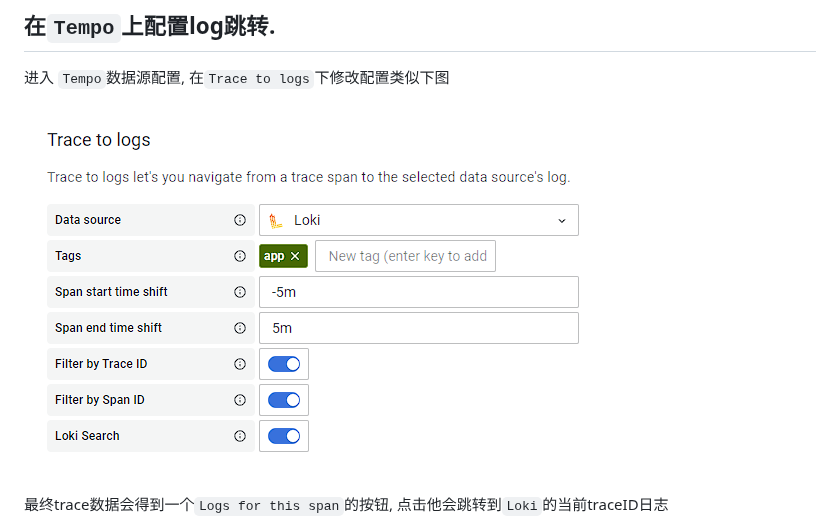
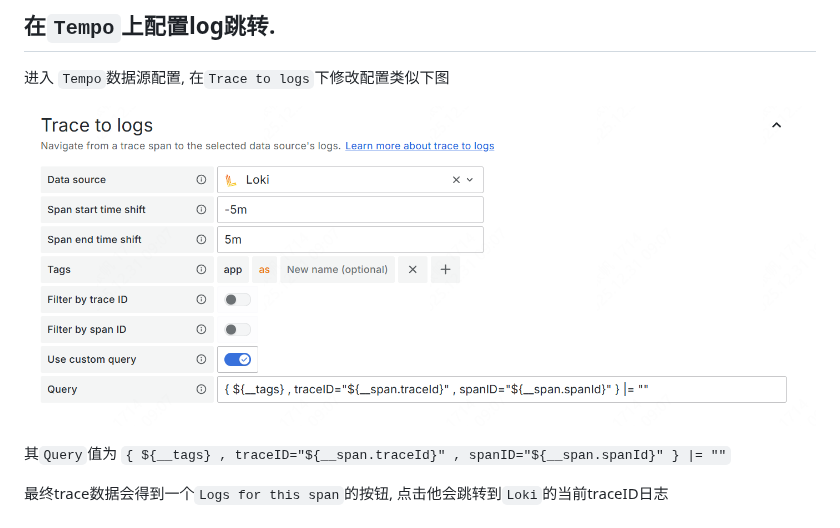
Before and after one commit to zly-app/honey, a Markdown page: readme.md, the part around the change. Rendered like a GitHub page; pictures changed too: assets/grafana.tempo.config.png.

Commit message:
更新tempo配置说明

```diff
--- a/readme.md
+++ b/readme.md
@@ -135,7 +135,9 @@ input: # honey 输入器
 
 进入 `Tempo`数据源配置, 在`Trace to logs`下修改配置类似下图
 
-![Tempo配置](./assets/grafana.tempo.config.png)
+![img.png](assets/grafana.tempo.config.png)
+
+其`Query`值为 `{ ${__tags} , traceID="${__span.traceId}" , spanID="${__span.spanId}" } |= ""`
 
 最终trace数据会得到一个`Logs for this span`的按钮, 点击他会跳转到`Loki`的当前traceID日志
 
```
